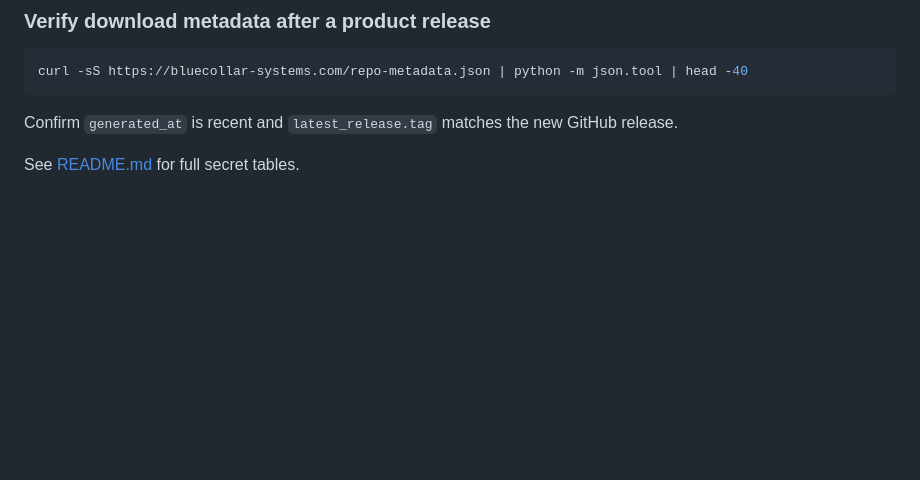
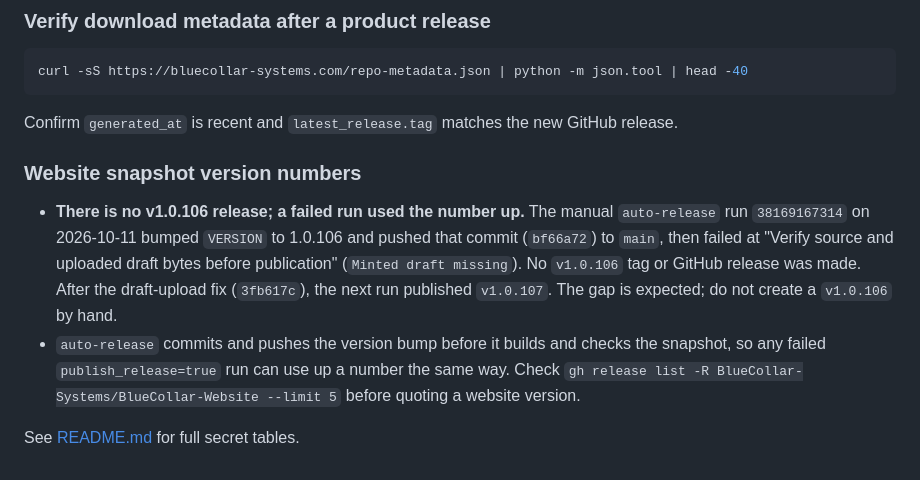
Before and after one commit to BlueCollar-Systems/BlueCollar-Website, a Markdown page: RELEASE_CHECKLIST.md, the part around the change. Drawn GitHub-style; blank space fills up the shorter version.

```diff
--- a/RELEASE_CHECKLIST.md
+++ b/RELEASE_CHECKLIST.md
@@ -95,4 +95,19 @@ curl -sS https://bluecollar-systems.com/repo-metadata.json | python -m json.tool
 
 Confirm `generated_at` is recent and `latest_release.tag` matches the new GitHub release.
 
+### Website snapshot version numbers
+
+- **There is no v1.0.106 release; a failed run used the number up.** The
+  manual `auto-release` run `38169167314` on 2026-10-11 bumped `VERSION` to
+  1.0.106 and pushed that commit (`bf66a72`) to `main`, then failed at
+  "Verify source and uploaded draft bytes before publication"
+  (`Minted draft missing`). No `v1.0.106` tag or GitHub release was made.
+  After the draft-upload fix (`3fb617c`), the next run published `v1.0.107`.
+  The gap is expected; do not create a `v1.0.106` by hand.
+- `auto-release` commits and pushes the version bump before it builds and
+  checks the snapshot, so any failed `publish_release=true` run can use up a
+  number the same way. Check
+  `gh release list -R BlueCollar-Systems/BlueCollar-Website --limit 5` before
+  quoting a website version.
+
 See [README.md](README.md#github-actions-secrets-bluecollar-website-repo) for full secret tables.
```
Also changed, not shown: README.md (+33 -0 lines), docs/CLOUDFLARE_PAGES.md (+7 -6 lines).
